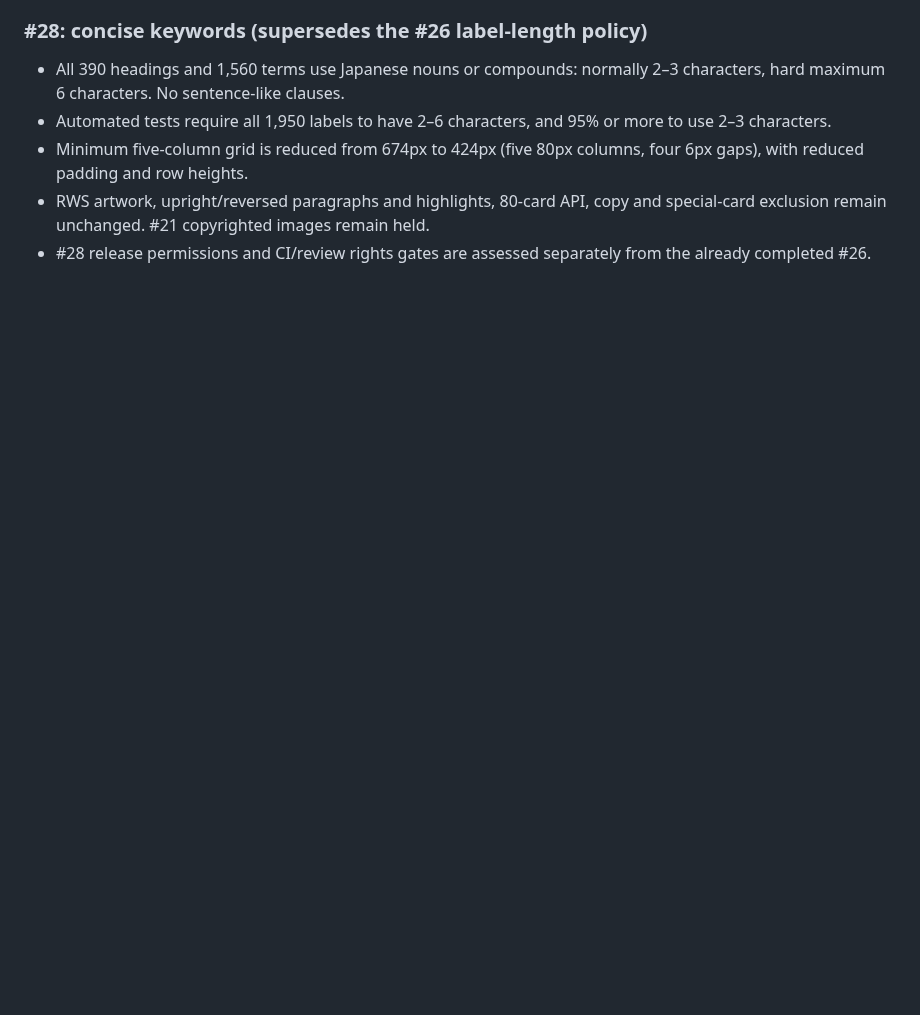
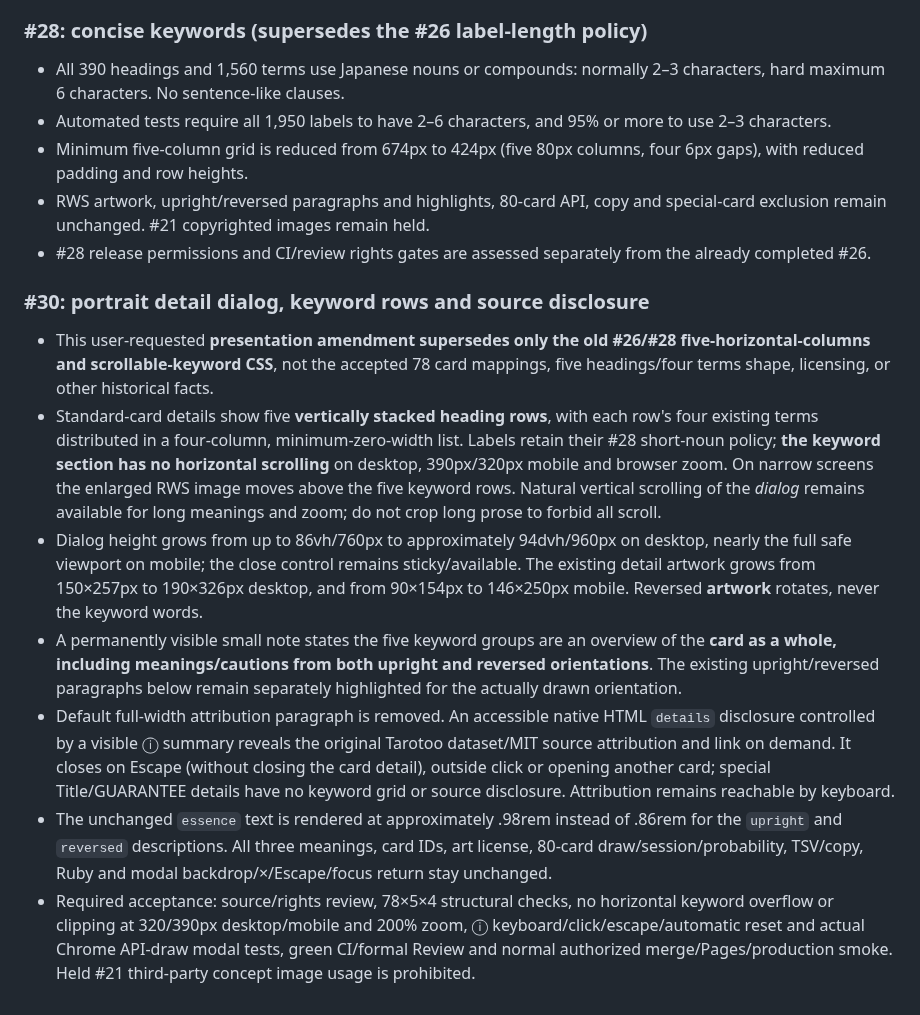
Before and after one commit to kinoko34077/tarot-draw, a Markdown page: docs/SPECIFICATION.md, the part around the change. Drawn GitHub-style; blank space fills up the shorter version.

Commit message:
#30: specify vertically transposed keyword UI, source disclosure and visual scaling acceptance

```diff
--- a/docs/SPECIFICATION.md
+++ b/docs/SPECIFICATION.md
@@ -99,3 +99,13 @@ Card catalog -> deck session -> shuffle (order + orientation fixed) -> three-way
 - Minimum five-column grid is reduced from 674px to 424px (five 80px columns, four 6px gaps), with reduced padding and row heights.
 - RWS artwork, upright/reversed paragraphs and highlights, 80-card API, copy and special-card exclusion remain unchanged. #21 copyrighted images remain held.
 - #28 release permissions and CI/review rights gates are assessed separately from the already completed #26.
+
+### #30: portrait detail dialog, keyword rows and source disclosure
+
+- This user-requested **presentation amendment supersedes only the old #26/#28 five-horizontal-columns and scrollable-keyword CSS**, not the accepted 78 card mappings, five headings/four terms shape, licensing, or other historical facts.
+- Standard-card details show five **vertically stacked heading rows**, with each row's four existing terms distributed in a four-column, minimum-zero-width list. Labels retain their #28 short-noun policy; **the keyword section has no horizontal scrolling** on desktop, 390px/320px mobile and browser zoom. On narrow screens the enlarged RWS image moves above the five keyword rows. Natural vertical scrolling of the *dialog* remains available for long meanings and zoom; do not crop long prose to forbid all scroll.
+- Dialog height grows from up to 86vh/760px to approximately 94dvh/960px on desktop, nearly the full safe viewport on mobile; the close control remains sticky/available. The existing detail artwork grows from 150×257px to 190×326px desktop, and from 90×154px to 146×250px mobile. Reversed **artwork** rotates, never the keyword words.
+- A permanently visible small note states the five keyword groups are an overview of the **card as a whole, including meanings/cautions from both upright and reversed orientations**. The existing upright/reversed paragraphs below remain separately highlighted for the actually drawn orientation.
+- Default full-width attribution paragraph is removed. An accessible native HTML `details` disclosure controlled by a visible ⓘ summary reveals the original Tarotoo dataset/MIT source attribution and link on demand. It closes on Escape (without closing the card detail), outside click or opening another card; special Title/GUARANTEE details have no keyword grid or source disclosure. Attribution remains reachable by keyboard.
+- The unchanged `essence` text is rendered at approximately .98rem instead of .86rem for the `upright` and `reversed` descriptions. All three meanings, card IDs, art license, 80-card draw/session/probability, TSV/copy, Ruby and modal backdrop/×/Escape/focus return stay unchanged.
+- Required acceptance: source/rights review, 78×5×4 structural checks, no horizontal keyword overflow or clipping at 320/390px desktop/mobile and 200% zoom, ⓘ keyboard/click/escape/automatic reset and actual Chrome API-draw modal tests, green CI/formal Review and normal authorized merge/Pages/production smoke. Held #21 third-party concept image usage is prohibited.
```
